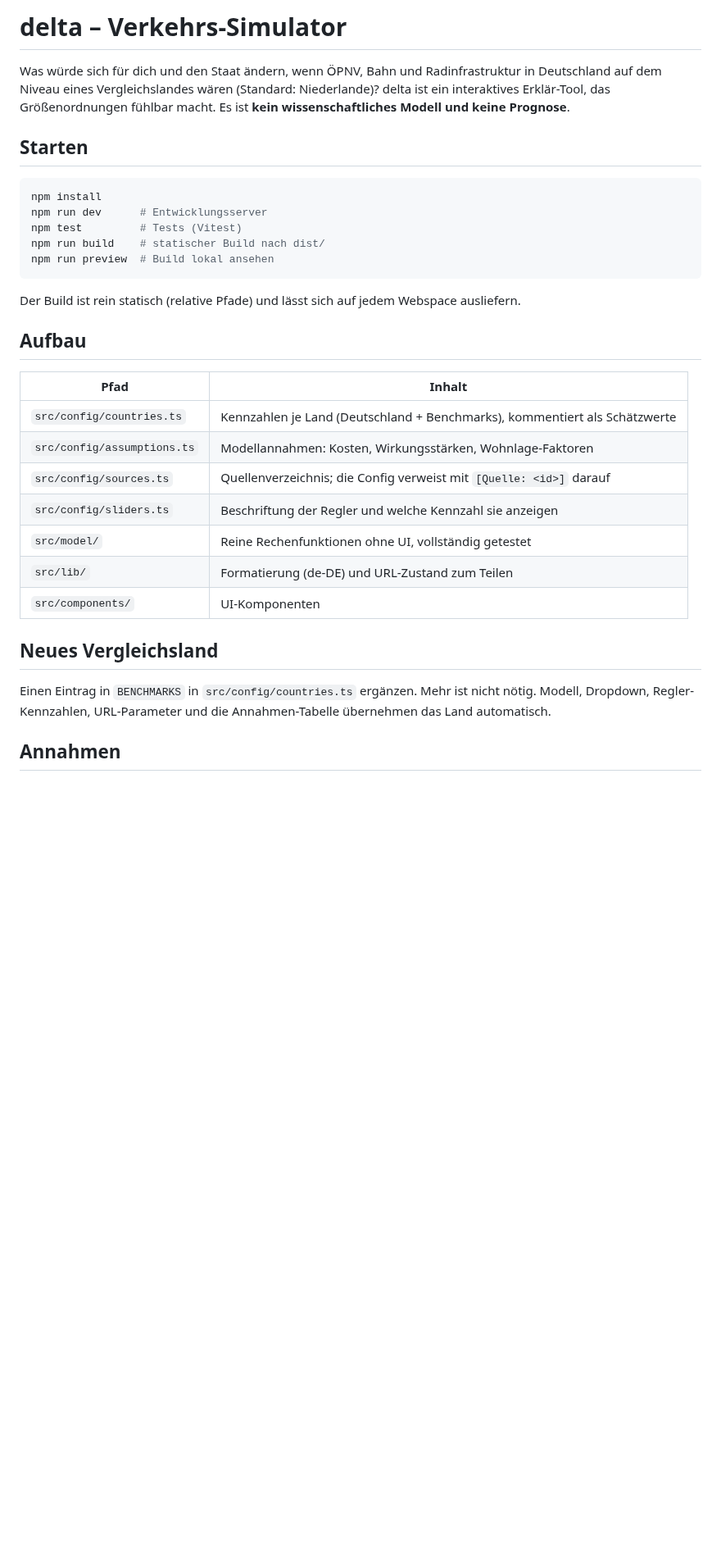
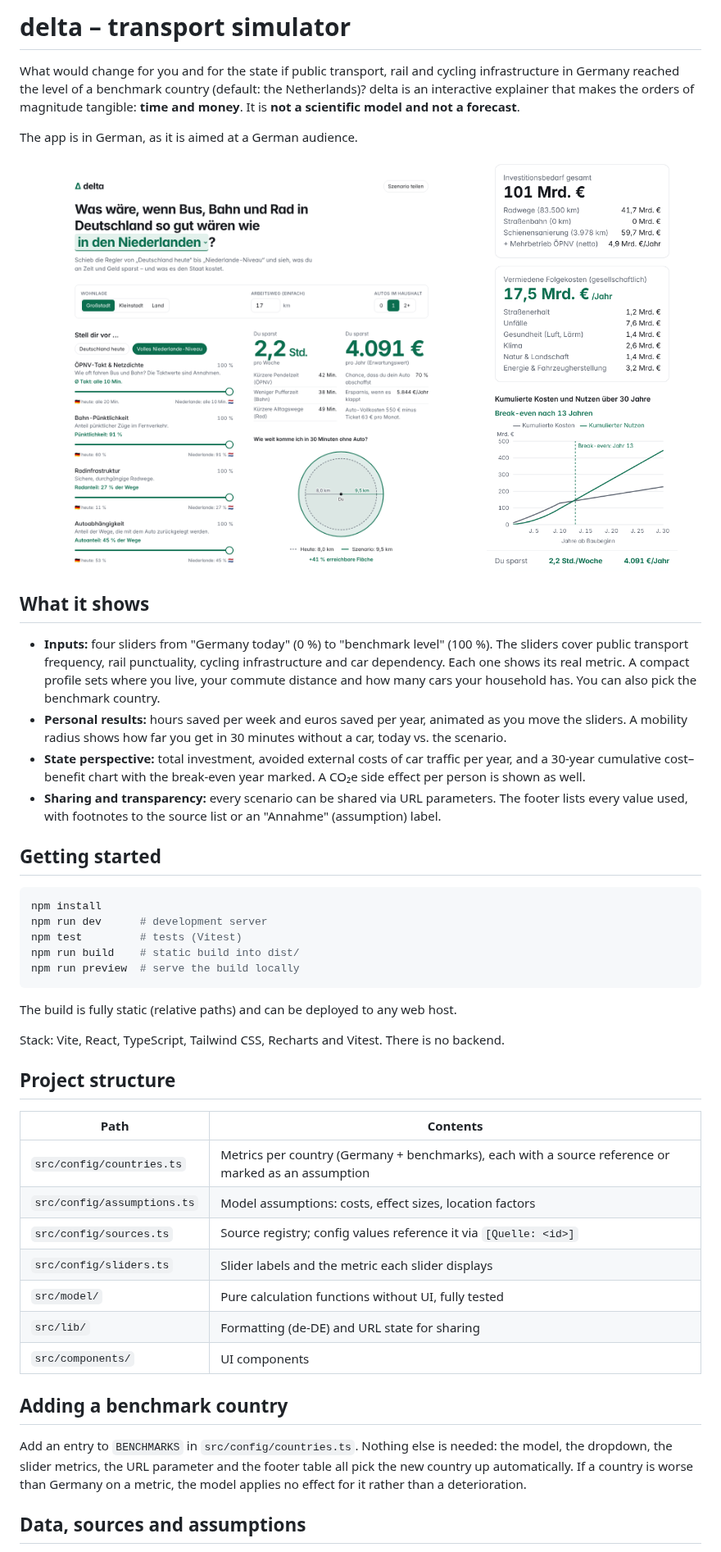
Before and after one commit to richardkfm/delta, a Markdown page: README.md, the part around one of its changes. Shown at 82% size. GitHub-like rendering; pictures changed too: docs/screenshots/desktop.png (added), docs/screenshots/mobile.png (added); blank space fills up the shorter version.

````diff
--- a/README.md
+++ b/README.md
@@ -1,40 +1,68 @@
-# delta – Verkehrs-Simulator
+# delta – transport simulator
 
-Was würde sich für dich und den Staat ändern, wenn ÖPNV, Bahn und Radinfrastruktur
-in Deutschland auf dem Niveau eines Vergleichslandes wären (Standard: Niederlande)?
-delta ist ein interaktives Erklär-Tool, das Größenordnungen fühlbar macht. Es ist
-**kein wissenschaftliches Modell und keine Prognose**.
+What would change for you and for the state if public transport, rail and cycling
+infrastructure in Germany reached the level of a benchmark country (default: the
+Netherlands)? delta is an interactive explainer that makes the orders of magnitude
+tangible: **time and money**. It is **not a scientific model and not a forecast**.
 
-## Starten
+The app is in German, as it is aimed at a German audience.
+
+<p>
+  <img src="docs/screenshots/desktop.png" alt="delta on desktop: profile, four sliders and the headline numbers – 2.2 hours per week and €4,091 per year saved at full Dutch level" width="68%">
+  <img src="docs/screenshots/mobile.png" alt="delta on mobile: investment, avoided external costs and the cumulative cost–benefit chart with break-even in year 13" width="28%">
+</p>
+
+## What it shows
+
+- **Inputs:** four sliders from "Germany today" (0 %) to "benchmark level" (100 %).
+  The sliders cover public transport frequency, rail punctuality, cycling
+  infrastructure and car dependency. Each one shows its real metric. A compact
+  profile sets where you live, your commute distance and how many cars your
+  household has. You can also pick the benchmark country.
+- **Personal results:** hours saved per week and euros saved per year, animated
+  as you move the sliders. A mobility radius shows how far you get in 30 minutes
+  without a car, today vs. the scenario.
+- **State perspective:** total investment, avoided external costs of car traffic
+  per year, and a 30-year cumulative cost–benefit chart with the break-even year
+  marked. A CO₂e side effect per person is shown as well.
+- **Sharing and transparency:** every scenario can be shared via URL parameters.
+  The footer lists every value used, with footnotes to the source list or an
+  "Annahme" (assumption) label.
+
+## Getting started
 
 ```bash
 npm install
-npm run dev      # Entwicklungsserver
-npm test         # Tests (Vitest)
-npm run build    # statischer Build nach dist/
-npm run preview  # Build lokal ansehen
+npm run dev      # development server
+npm test         # tests (Vitest)
+npm run build    # static build into dist/
+npm run preview  # serve the build locally
 ```
 
-Der Build ist rein statisch (relative Pfade) und lässt sich auf jedem Webspace
-ausliefern.
+The build is fully static (relative paths) and can be deployed to any web host.
 
-## Aufbau
+Stack: Vite, React, TypeScript, Tailwind CSS, Recharts and Vitest. There is no
+backend.
 
-| Pfad | Inhalt |
+## Project structure
+
+| Path | Contents |
 | --- | --- |
-| `src/config/countries.ts` | Kennzahlen je Land (Deutschland + Benchmarks), kommentiert als Schätzwerte |
-| `src/config/assumptions.ts` | Modellannahmen: Kosten, Wirkungsstärken, Wohnlage-Faktoren |
-| `src/config/sources.ts` | Quellenverzeichnis; die Config verweist mit `[Quelle: <id>]` darauf |
-| `src/config/sliders.ts` | Beschriftung der Regler und welche Kennzahl sie anzeigen |
-| `src/model/` | Reine Rechenfunktionen ohne UI, vollständig getestet |
-| `src/lib/` | Formatierung (de-DE) und URL-Zustand zum Teilen |
-| `src/components/` | UI-Komponenten |
+| `src/config/countries.ts` | Metrics per country (Germany + benchmarks), each with a source reference or marked as an assumption |
+| `src/config/assumptions.ts` | Model assumptions: costs, effect sizes, location factors |
+| `src/config/sources.ts` | Source registry; config values reference it via `[Quelle: <id>]` |
+| `src/config/sliders.ts` | Slider labels and the metric each slider displays |
+| `src/model/` | Pure calculation functions without UI, fully tested |
+| `src/lib/` | Formatting (de-DE) and URL state for sharing |
+| `src/components/` | UI components |
 
-## Neues Vergleichsland
+## Adding a benchmark country
 
-Einen Eintrag in `BENCHMARKS` in `src/config/countries.ts` ergänzen. Mehr ist
-nicht nötig. Modell, Dropdown, Regler-Kennzahlen, URL-Parameter und die
-Annahmen-Tabelle übernehmen das Land automatisch.
+Add an entry to `BENCHMARKS` in `src/config/countries.ts`. Nothing else is
+needed: the model, the dropdown, the slider metrics, the URL parameter and the
+footer table all pick the new country up automatically. If a country is worse
+than Germany on a metric, the model applies no effect for it rather than a
+deterioration.
 
-## Annahmen
+## Data, sources and assumptions
 
````
Also changed, not shown: other parts of README.md (+10 -2 lines), ANNAHMEN.md (deleted, +0 -166 lines), ASSUMPTIONS.md (added, +173 -0 lines), 1 other file.
